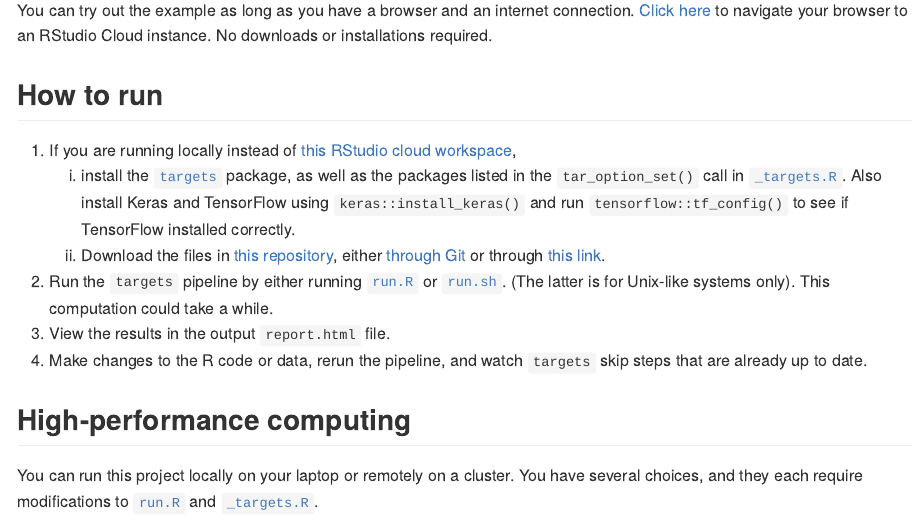
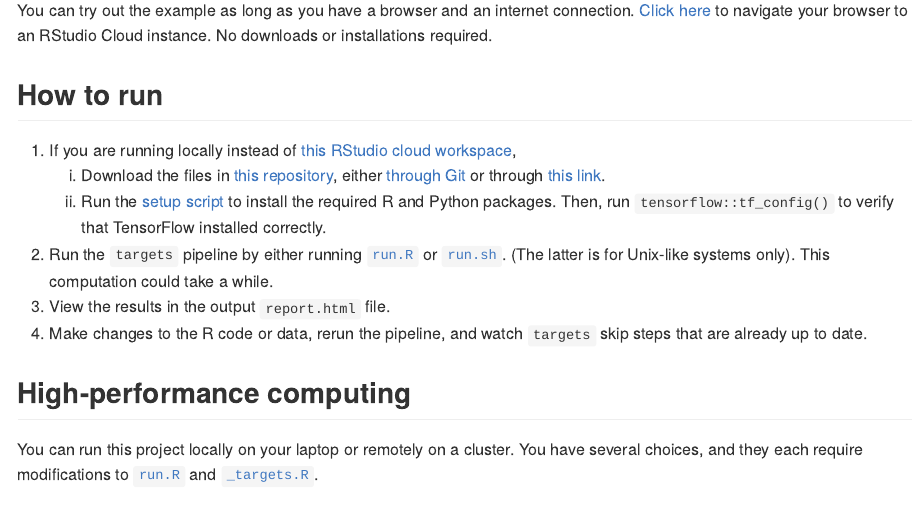
Before and after one commit to wlandau/targets-keras, an R Markdown document (README.Rmd): the page in a window 1100 px wide, from 1950 px down. The pictures show the output file README.md that the author committed with the source, drawn offline in the style of GitHub; badge pictures from the web are left out.

Commit message:
Edit instructions

```diff
--- a/README.Rmd
+++ b/README.Rmd
@@ -60,8 +60,8 @@ You can try out the example as long as you have a browser and an internet connec
 ## How to run
 
 1.  If you are running locally instead of [this RStudio cloud workspace](https://rstudio.cloud/project/1430828/),
-    1. install the [`targets`](https://github.com/wlandau/targets) package, as well as the packages listed in the `tar_option_set()` call in [`_targets.R`](https://github.com/wlandau/targets-keras/blob/master/_targets.R). Also install Keras and TensorFlow using `keras::install_keras()` and run `tensorflow::tf_config()` to see if TensorFlow installed correctly.
     1. Download the files in [this repository](https://github.com/wlandau/targets-keras), either [through Git](https://happygitwithr.com/existing-github-first.html#new-rstudio-project-via-git-clone) or through [this link](https://github.com/wlandau/targets-keras/archive/master.zip).
+    1. Run the [setup script](https://github.com/wlandau/targets-keras/blob/master/setup/local.R) to install the required R and Python packages. Then, run `tensorflow::tf_config()` to verify that TensorFlow installed correctly.
 1. Run the `targets` pipeline by either running [`run.R`](https://github.com/wlandau/targets-keras/blob/master/run.R) or [`run.sh`](https://github.com/wlandau/targets-keras/blob/master/run.sh). (The latter is for Unix-like systems only). This computation could take a while.
 1. View the results in the output `report.html` file.
 1. Make changes to the R code or data, rerun the pipeline, and watch `targets` skip steps that are already up to date.
```
Also changed, not shown: README.md.
